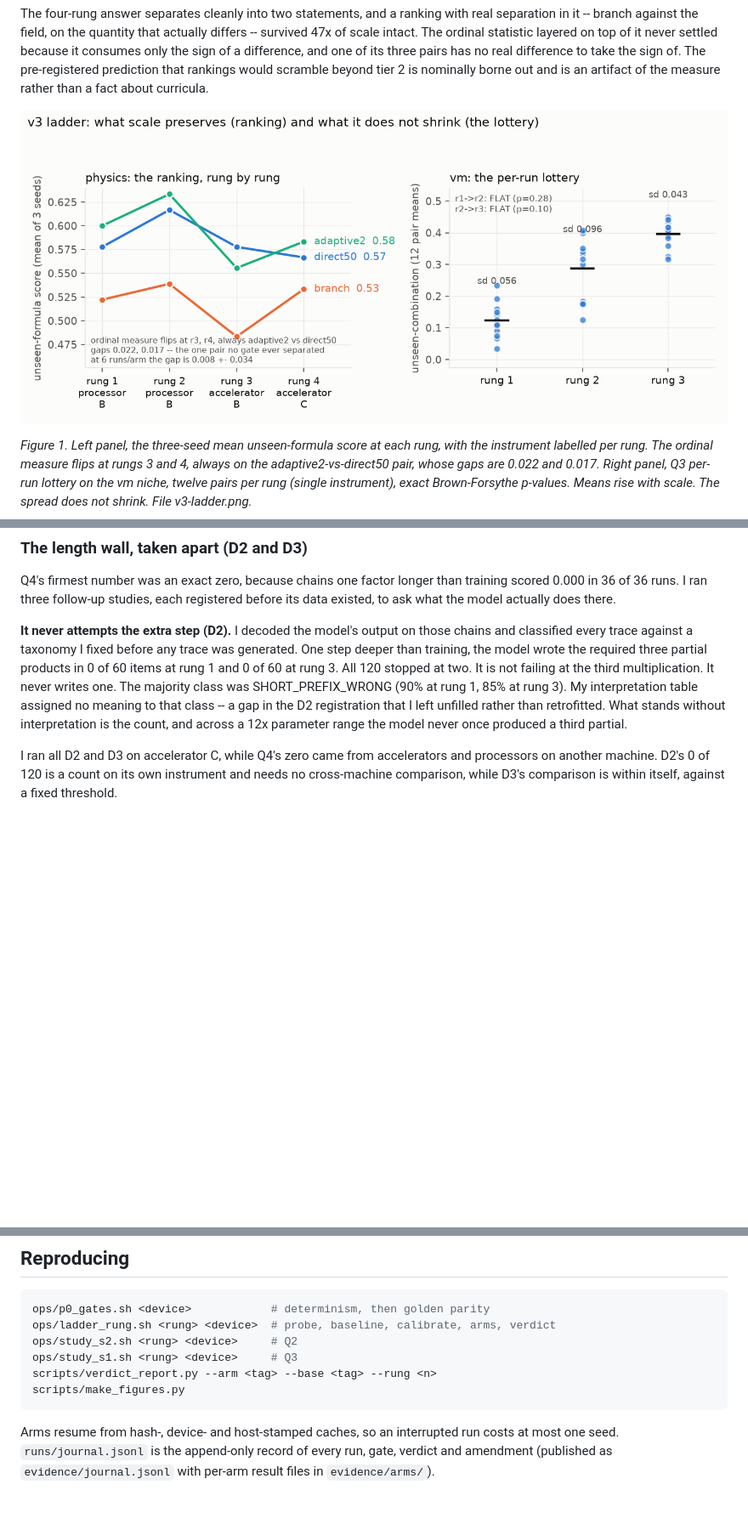
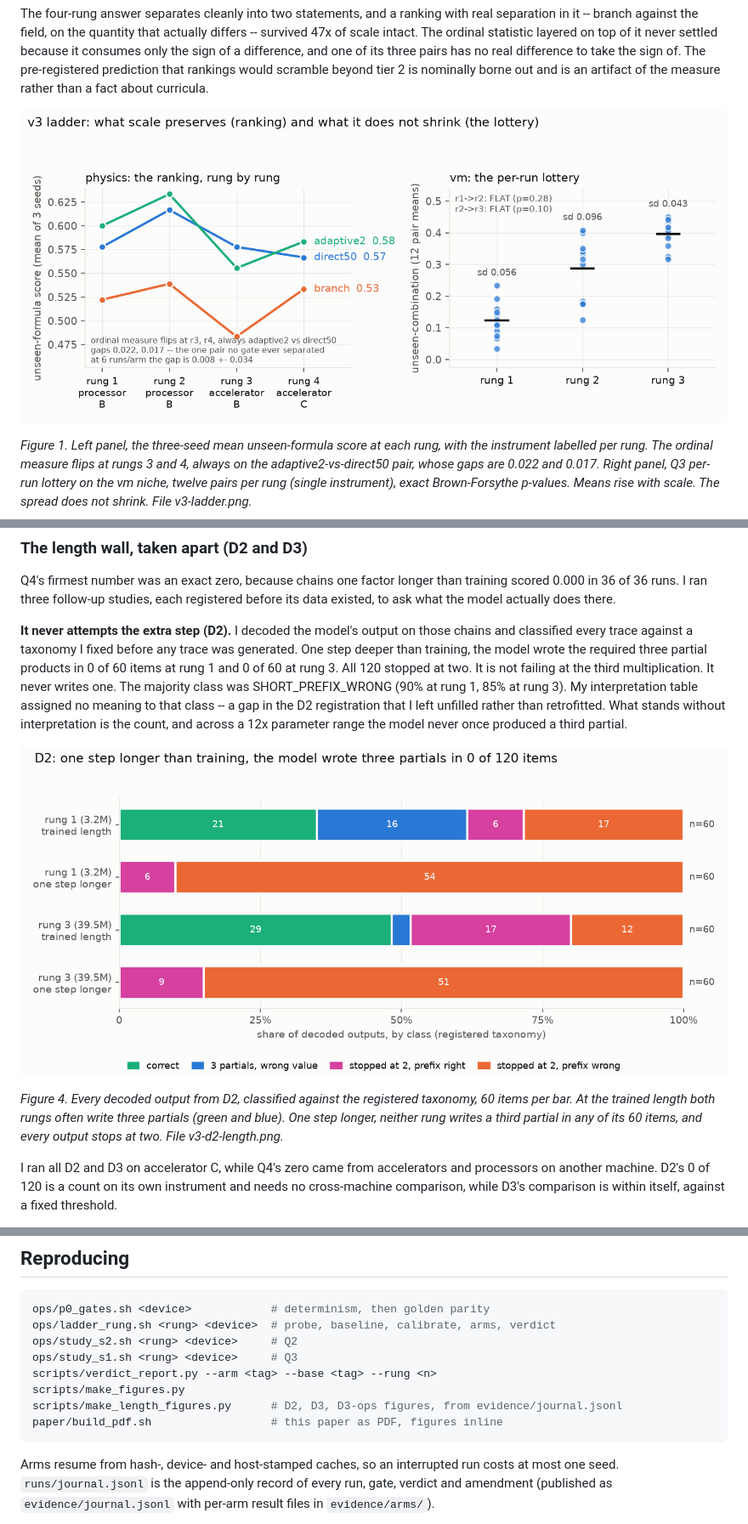
Before and after one commit to JosiahMcj/Akademeia, a Markdown page: paper/PAPER.md, 3 parts joined by grey strips. Shown at 85% size. GitHub-like rendering; pictures changed too: figures/v3-d2-length.png (added), figures/v3-ladder.png; blank space fills up the shorter version.

````diff
--- a/paper/PAPER.md
+++ b/paper/PAPER.md
@@ -152,6 +152,10 @@ Q4's firmest number was an exact zero, because chains one factor longer than tra
 
 **It never attempts the extra step (D2).** I decoded the model's output on those chains and classified every trace against a taxonomy I fixed before any trace was generated. One step deeper than training, the model wrote the required three partial products in 0 of 60 items at rung 1 and 0 of 60 at rung 3. All 120 stopped at two. It is not failing at the third multiplication. It never writes one. The majority class was SHORT_PREFIX_WRONG (90% at rung 1, 85% at rung 3). My interpretation table assigned no meaning to that class -- a gap in the D2 registration that I left unfilled rather than retrofitted. What stands without interpretation is the count, and across a 12x parameter range the model never once produced a third partial.
 
+![D2 length mechanism](../figures/v3-d2-length.png)
+
+*Figure 4. Every decoded output from D2, classified against the registered taxonomy, 60 items per bar. At the trained length both rungs often write three partials (green and blue). One step longer, neither rung writes a third partial in any of its 60 items, and every output stops at two. File v3-d2-length.png.*
+
 I ran all D2 and D3 on accelerator C, while Q4's zero came from accelerators and processors on another machine. D2's 0 of 120 is a count on its own instrument and needs no cross-machine comparison, while D3's comparison is within itself, against a fixed threshold.
 
 **Training on longer chains helps the small model and not the large one (D3).** I added length-4 chains to training and tested (a,b,c,d), the exact template that had scored zero, now a new combination at a length the model had seen. D3 was originally contingent on SHORT_PREFIX_CORRECT predominating in D2, but that condition was not met. I ran D3 anyway because the structural count motivated it, and that is stated in the protocol.
@@ -204,6 +216,8 @@ ops/study_s2.sh <rung> <device>     # Q2
 ops/study_s1.sh <rung> <device>     # Q3
 scripts/verdict_report.py --arm <tag> --base <tag> --rung <n>
 scripts/make_figures.py
+scripts/make_length_figures.py      # D2, D3, D3-ops figures, from evidence/journal.jsonl
+paper/build_pdf.sh                  # this paper as PDF, figures inline
 ```
 
 Arms resume from hash-, device- and host-stamped caches, so an interrupted run costs at most one seed. `runs/journal.jsonl` is the append-only record of every run, gate, verdict and amendment (published as `evidence/journal.jsonl` with per-arm result files in `evidence/arms/`).
````
Also changed, not shown: other parts of paper/PAPER.md (+8 -0 lines), README.md (+45 -12 lines), figures/v3-d3-exposure.png (added), figures/v3-d3-ops.png (added), 6 other files.
